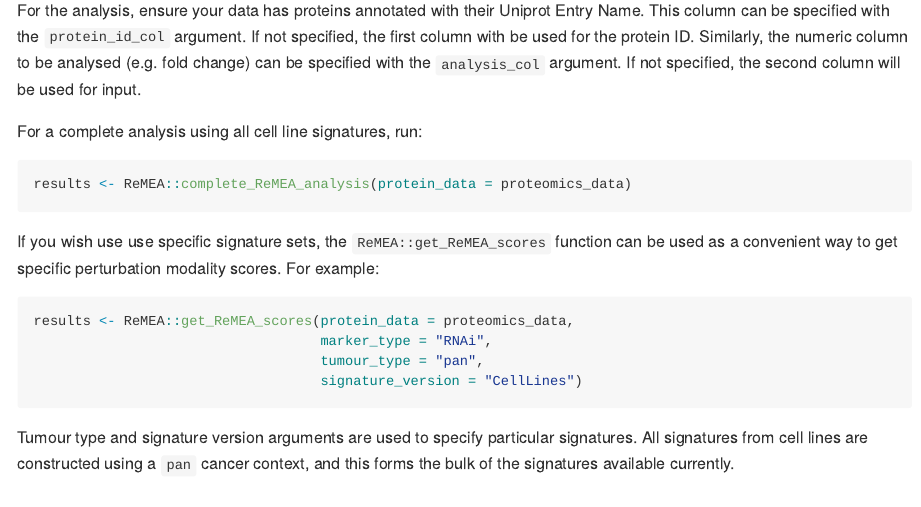
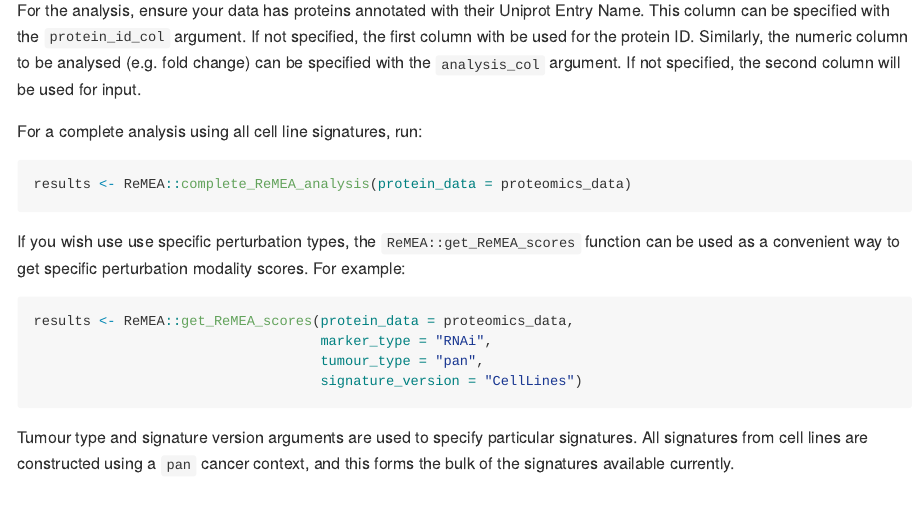
Before and after one commit to CutillasLab/ReMEA, an R Markdown document (vignettes/tutorial.Rmd): the page in a window 1100 px wide, from 410 px down. The pictures show the output file vignettes/tutorial.md that the author committed with the source, drawn offline in the style of GitHub.

Commit message:
documentation edits

````diff
--- a/vignettes/tutorial.Rmd
+++ b/vignettes/tutorial.Rmd
@@ -34,7 +34,7 @@ For a complete analysis using all cell line signatures, run:
 ```{r, eval=FALSE}
 results <- ReMEA::complete_ReMEA_analysis(protein_data = proteomics_data)
 ```
-If you wish use use specific signature sets, the `ReMEA::get_ReMEA_scores` function
+If you wish use use specific perturbation types, the `ReMEA::get_ReMEA_scores` function
 can be used as a convenient way to get specific perturbation modality scores. For example:
 ```{r, eval=FALSE}
 results <- ReMEA::get_ReMEA_scores(protein_data = proteomics_data,
````
Also changed, not shown: R/db_response_marker_enrichment_analysis.R (+8 -4 lines), vignettes/tutorial.html (added), vignettes/tutorial.md, 1 other file.
